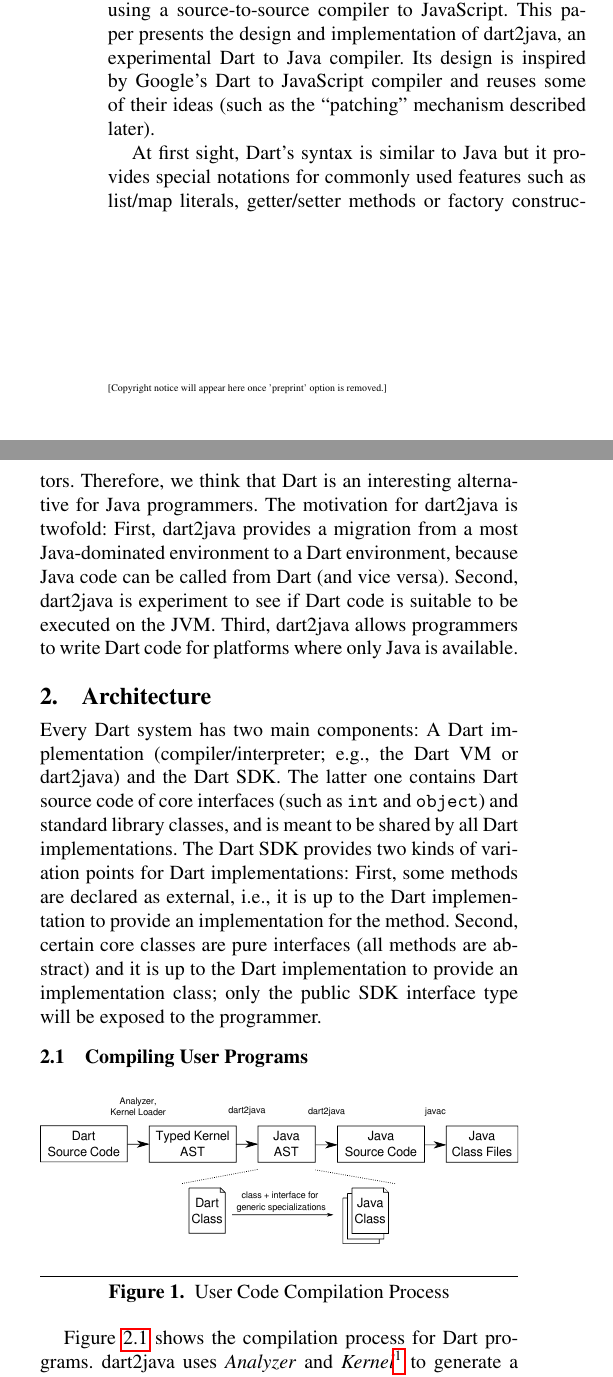
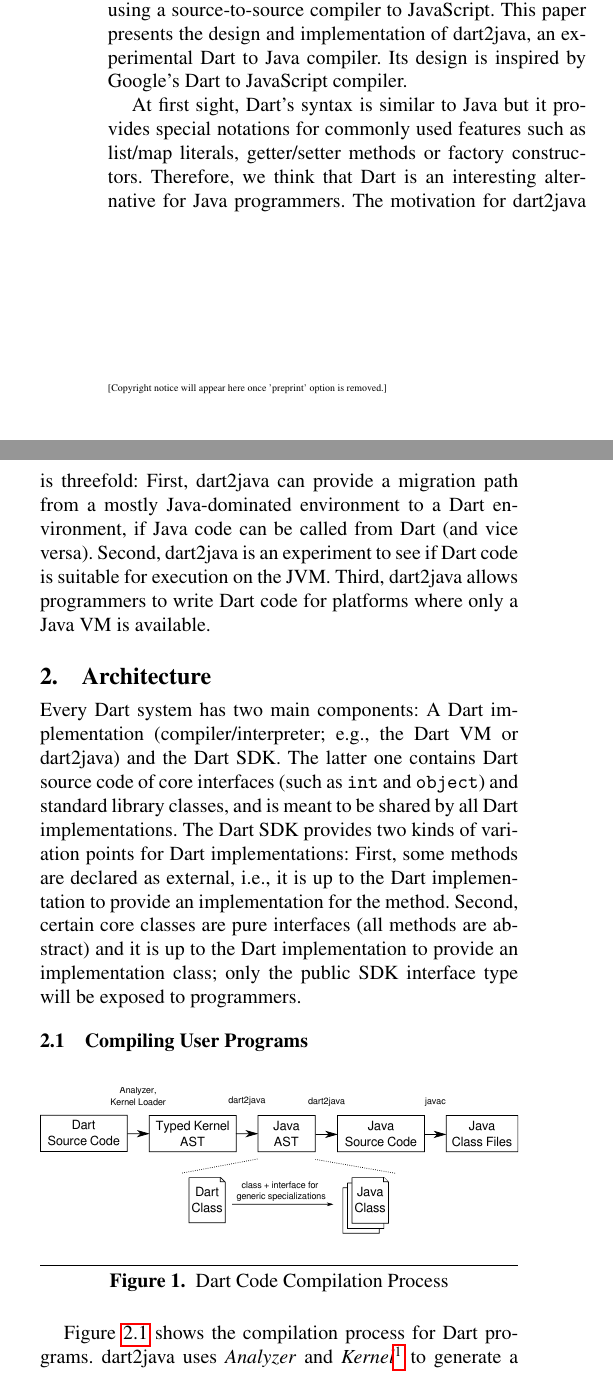
Before and after one commit to matthias-springer/icooolps2017-dart2java, a LaTeX paper (icooolps2017.tex): two parts of the columns of page 1 of 2, joined at a grey line, cut so that both start at the same text. Compiled offline with pdfLaTeX; a missing font is replaced by an installed copy or a similar font.

Commit message:
Minor fixes.

```diff
--- a/icooolps2017.tex
+++ b/icooolps2017.tex
@@ -101,20 +101,21 @@ This paper describes the architecture of dart2java, performance optimizations su
 Dart, Java, compiler, source code generation
 
 \section{Introduction}
-Dart is an object-oriented class-based programming language developed by Google and was originally designed as a replacement of JavaScript in the Dartium web browser, which was capable of directly executing Dart code. Nowadays, Dart can be used for writing standalone applications running in the \emph{Dart VM} and for writing web applications using a source-to-source compiler to JavaScript. This paper presents the design and implementation of dart2java, an experimental Dart to Java compiler. Its design is inspired by Google's Dart to JavaScript compiler and reuses some of their ideas (such as the ``patching'' mechanism described later).
+Dart is an object-oriented class-based programming language developed by Google and was originally designed as a replacement for JavaScript in the Dartium web browser, which was capable of directly executing Dart code. Nowadays, Dart can be used for writing standalone applications running in the \emph{Dart VM} and for writing web applications using a source-to-source compiler to JavaScript. This paper presents the design and implementation of dart2java, an experimental Dart to Java compiler. Its design is inspired by Google's Dart to JavaScript compiler.
 
-At first sight, Dart's syntax is similar to Java but it provides special notations for commonly used features such as list/map literals, getter/setter methods or factory constructors. Therefore, we think that Dart is an interesting alternative for Java programmers. The motivation for dart2java is twofold: First, dart2java provides a migration from a most Java-dominated environment to a Dart environment, because Java code can be called from Dart (and vice versa). Second, dart2java is experiment to see if Dart code is suitable to be executed on the JVM. Third, dart2java allows programmers to write Dart code for platforms where only Java is available.
+At first sight, Dart's syntax is similar to Java but it provides special notations for commonly used features such as list/map literals, getter/setter methods or factory constructors. Therefore, we think that Dart is an interesting alternative for Java programmers. The motivation for dart2java is threefold: First, dart2java can provide a migration path from a mostly Java-dominated environment to a Dart environment, if Java code can be called from Dart (and vice versa). Second, dart2java is an experiment to see if Dart code is suitable for execution on the JVM. Third, dart2java allows programmers to write Dart code for platforms where only a Java VM is available.
 
 
 \section{Architecture}
-Every Dart system has two main components: A Dart implementation (compiler/interpreter; e.g., the Dart VM or dart2java) and the Dart SDK. The latter one contains Dart source code of core interfaces (such as \texttt{int} and \texttt{object}) and standard library classes, and is meant to be shared by all Dart implementations. The Dart SDK provides two kinds of variation points for Dart implementations: First, some methods are declared as external, i.e., it is up to the Dart implementation to provide an implementation for the method. Second, certain core classes are pure interfaces (all methods are abstract) and it is up to the Dart implementation to provide an implementation class; only the public SDK interface type will be exposed to the programmer.
+Every Dart system has two main components: A Dart implementation (compiler/interpreter; e.g., the Dart VM or dart2java) and the Dart SDK. The latter one contains Dart source code of core interfaces (such as \texttt{int} and \texttt{object}) and standard library classes, and is meant to be shared by all Dart implementations. The Dart SDK provides two kinds of variation points for Dart implementations: First, some methods are declared as external, i.e., it is up to the Dart implementation to provide an implementation for the method. Second, certain core classes are pure interfaces (all methods are abstract) and it is up to the Dart implementation to provide an implementation class; only the public SDK interface type will be exposed to programmers.
 
 \subsection{Compiling User Programs}
 \begin{figure}[!htp]
     \includegraphics[width=\columnwidth]{dart2java_compile_user_code.pdf}
     \label{fig:user_code_compilation}
-    \caption{User Code Compilation Process}
+    \caption{Dart Code Compilation Process}
 \end{figure}
+
 Figure~\ref{fig:user_code_compilation} shows the compilation process for Dart programs. dart2java uses \emph{Analyzer} and \emph{Kernel}\footnote{\url{https://github.com/dart-lang/kernel}} to generate a generated a typed abstract syntax tree of every Dart class. This Dart AST is then transformed into a Java AST, generating one Java interface and one Java class for every Dart class, along with generic specializations for generic classes (see Section~\ref{sec:generic_spec}). The Java interface is necessary because every Dart class implicitly defines an interface that can be implemented by any class. The resulting Java classes can then be compiled and run with a copy of the compiled Dart SDK in the classpath.
 
 \subsection{Compiling the Dart SDK}
```
Also changed, not shown: icooolps2017.tex (2 more changed lines).
